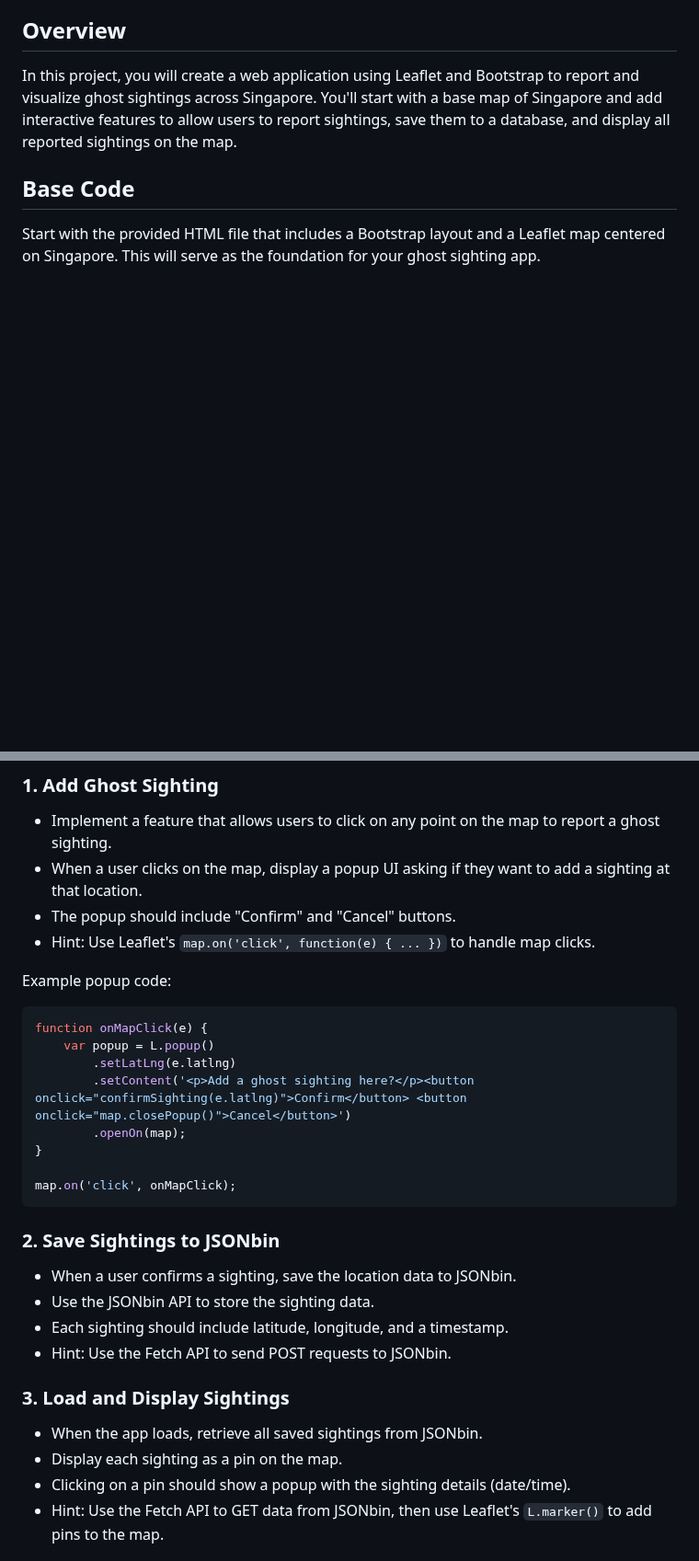
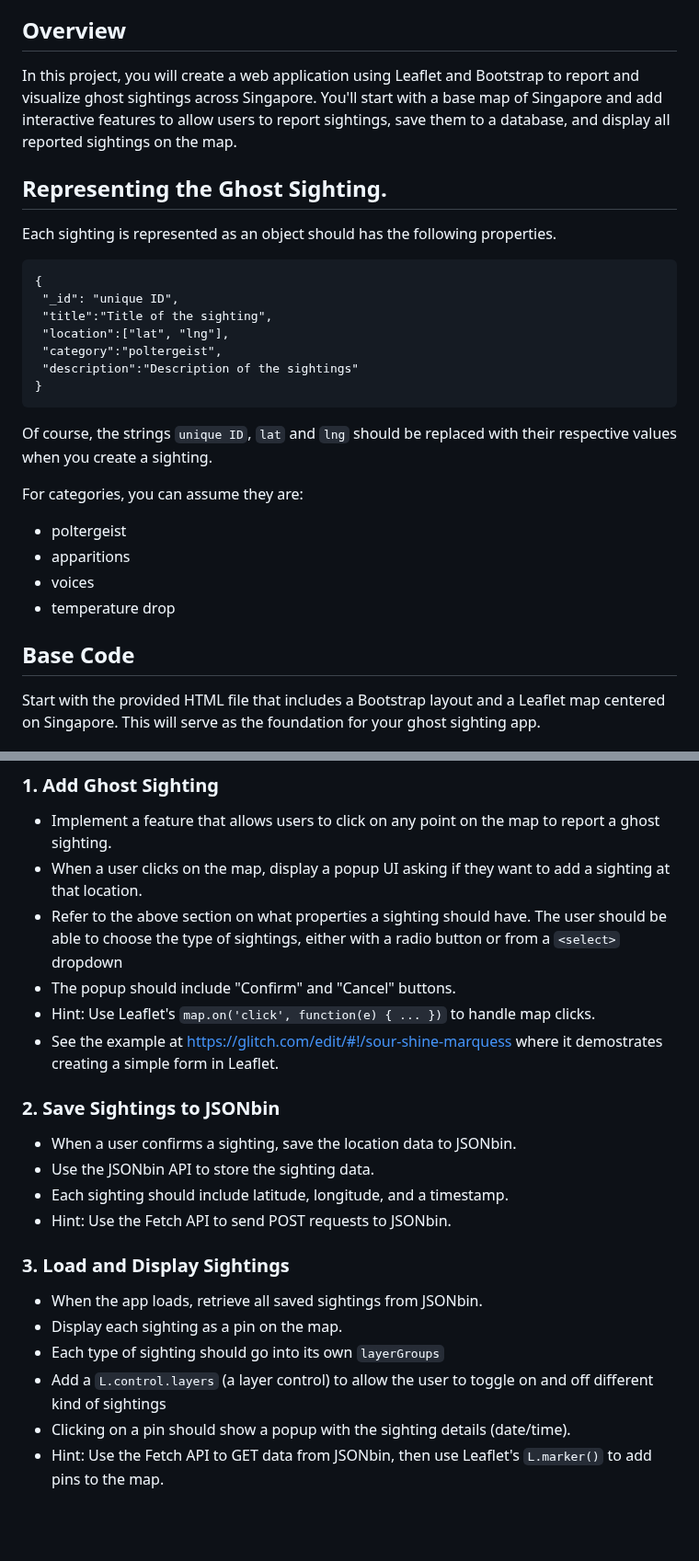
Before and after one commit to wuguorongwuguorong/sctp-leaflet-hands-on, a Markdown page: readme.md, 2 parts joined by grey strips. Shown at 92% size. Rendered like a GitHub page; blank space fills up the shorter version.

````diff
--- a/readme.md
+++ b/readme.md
@@ -17,6 +17,25 @@ Start with the provided HTML file that includes a Bootstrap layout and a Leaflet
 ## Overview
 In this project, you will create a web application using Leaflet and Bootstrap to report and visualize ghost sightings across Singapore. You'll start with a base map of Singapore and add interactive features to allow users to report sightings, save them to a database, and display all reported sightings on the map.
 
+## Representing the Ghost Sighting.
+Each sighting is represented as an object should has the following properties.
+```
+{
+ "_id": "unique ID",
+ "title":"Title of the sighting",
+ "location":["lat", "lng"],
+ "category":"poltergeist",
+ "description":"Description of the sightings"
+}
+```
+Of course, the strings `unique ID`, `lat` and `lng` should be replaced with their respective values when you create a sighting.
+
+For categories, you can assume they are:
+* poltergeist
+* apparitions
+* voices
+* temperature drop
+
 ## Base Code
 Start with the provided HTML file that includes a Bootstrap layout and a Leaflet map centered on Singapore. This will serve as the foundation for your ghost sighting app.
 
@@ -25,20 +44,10 @@ Start with the provided HTML file that includes a Bootstrap layout and a Leaflet
 ### 1. Add Ghost Sighting
 - Implement a feature that allows users to click on any point on the map to report a ghost sighting.
 - When a user clicks on the map, display a popup UI asking if they want to add a sighting at that location.
+- Refer to the above section on what properties a sighting should have. The user should be able to choose the type of sightings, either with a radio button or from a `<select>` dropdown
 - The popup should include "Confirm" and "Cancel" buttons.
 - Hint: Use Leaflet's `map.on('click', function(e) { ... })` to handle map clicks.
-
-Example popup code:
-```javascript
-function onMapClick(e) {
-    var popup = L.popup()
-        .setLatLng(e.latlng)
-        .setContent('<p>Add a ghost sighting here?</p><button onclick="confirmSighting(e.latlng)">Confirm</button> <button onclick="map.closePopup()">Cancel</button>')
-        .openOn(map);
-}
-
-map.on('click', onMapClick);
-```
+-  See the example at https://glitch.com/edit/#!/sour-shine-marquess where it demostrates creating a simple form in Leaflet.
 
 ### 2. Save Sightings to JSONbin
 - When a user confirms a sighting, save the location data to JSONbin.
@@ -49,6 +58,8 @@ map.on('click', onMapClick);
 ### 3. Load and Display Sightings
 - When the app loads, retrieve all saved sightings from JSONbin.
 - Display each sighting as a pin on the map.
+- Each type of sighting should go into its own `layerGroups`
+- Add a `L.control.layers` (a layer control) to allow the user to toggle on and off different kind of sightings
 - Clicking on a pin should show a popup with the sighting details (date/time).
 - Hint: Use the Fetch API to GET data from JSONbin, then use Leaflet's `L.marker()` to add pins to the map.
 
````
